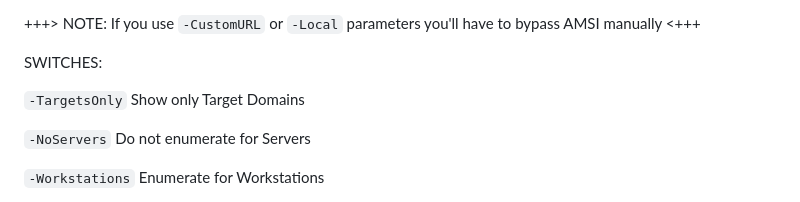
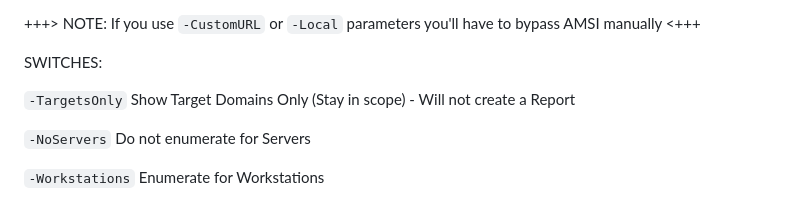
Before and after one commit to Leo4j/Invoke-ADEnum, a Markdown page: README.md, the part around the change. Rendered like a GitHub page.

```diff
--- a/README.md
+++ b/README.md
@@ -29,7 +29,7 @@ PARAMETERS:
 
 SWITCHES:
 
-`-TargetsOnly`                    Show only Target Domains
+`-TargetsOnly`                    Show Target Domains Only (Stay in scope) - Will not create a Report
 
 `-NoServers`                      Do not enumerate for Servers
 
```
